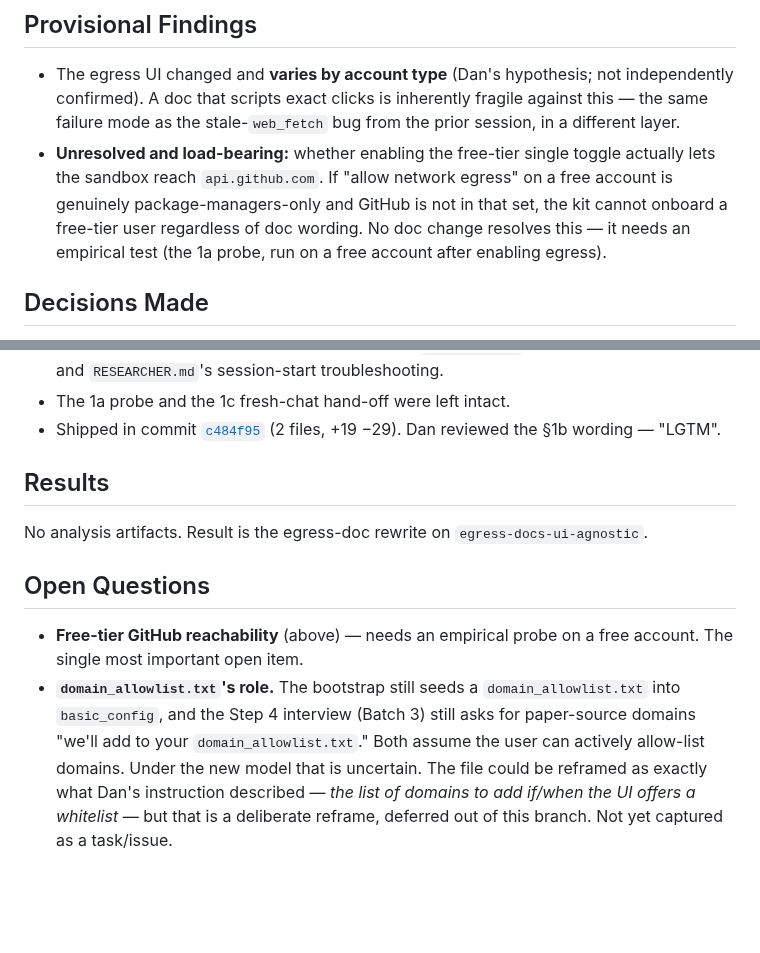
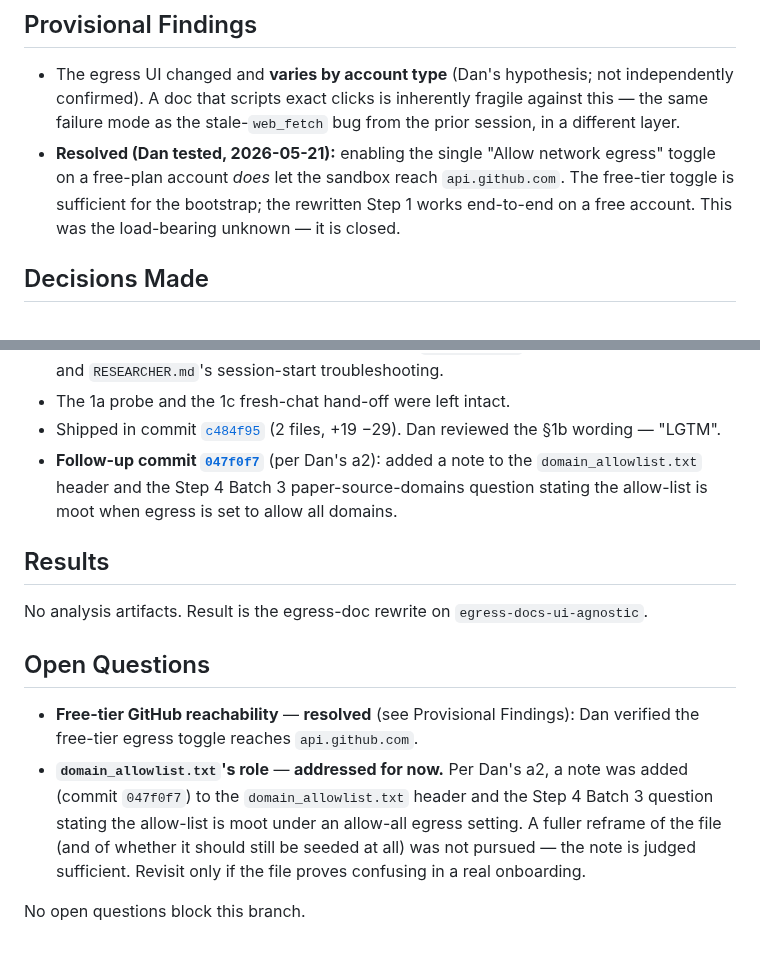
Before and after one commit to danparshall/claude_researcher, a Markdown page: docs/convos/20260521_egress_ui_doc_update.md, 2 parts joined by grey strips. Drawn GitHub-style; blank space fills up the shorter version.

Commit message:
convo: 20260521_egress_ui_doc_update — record free-tier verification + a2 note
🤖 Generated with [Nori](https://noriagentic.com)

Co-Authored-By: Nori <contact@tilework.tech>

```diff
--- a/docs/convos/20260521_egress_ui_doc_update.md
+++ b/docs/convos/20260521_egress_ui_doc_update.md
@@ -40,12 +40,10 @@ longer needs to know the exact UI.
   independently confirmed). A doc that scripts exact clicks is inherently fragile
   against this — the same failure mode as the stale-`web_fetch` bug from the prior
   session, in a different layer.
-- **Unresolved and load-bearing:** whether enabling the free-tier single toggle
-  actually lets the sandbox reach `api.github.com`. If "allow network egress" on a
-  free account is genuinely package-managers-only and GitHub is not in that set,
-  the kit cannot onboard a free-tier user regardless of doc wording. No doc change
-  resolves this — it needs an empirical test (the 1a probe, run on a free account
-  after enabling egress).
+- **Resolved (Dan tested, 2026-05-21):** enabling the single "Allow network egress"
+  toggle on a free-plan account *does* let the sandbox reach `api.github.com`. The
+  free-tier toggle is sufficient for the bootstrap; the rewritten Step 1 works
+  end-to-end on a free account. This was the load-bearing unknown — it is closed.
 
 ## Decisions Made
 
@@ -63,6 +61,11 @@ longer needs to know the exact UI.
 - Shipped in commit
   [`c484f95`](https://github.com/danparshall/claude_researcher/commit/c484f95)
   (2 files, +19 −29). Dan reviewed the §1b wording — "LGTM".
+- **Follow-up commit
+  [`047f0f7`](https://github.com/danparshall/claude_researcher/commit/047f0f7)**
+  (per Dan's a2): added a note to the `domain_allowlist.txt` header and the Step 4
+  Batch 3 paper-source-domains question stating the allow-list is moot when egress
+  is set to allow all domains.
 
 ## Results
 
@@ -70,13 +73,13 @@ No analysis artifacts. Result is the egress-doc rewrite on `egress-docs-ui-agnos
 
 ## Open Questions
 
-- **Free-tier GitHub reachability** (above) — needs an empirical probe on a free
-  account. The single most important open item.
-- **`domain_allowlist.txt`'s role.** The bootstrap still seeds a
-  `domain_allowlist.txt` into `basic_config`, and the Step 4 interview (Batch 3)
-  still asks for paper-source domains "we'll add to your `domain_allowlist.txt`."
-  Both assume the user can actively allow-list domains. Under the new model that is
-  uncertain. The file could be reframed as exactly what Dan's instruction
-  described — *the list of domains to add if/when the UI offers a whitelist* — but
-  that is a deliberate reframe, deferred out of this branch. Not yet captured as a
-  task/issue.
+- **Free-tier GitHub reachability** — **resolved** (see Provisional Findings): Dan
+  verified the free-tier egress toggle reaches `api.github.com`.
+- **`domain_allowlist.txt`'s role** — **addressed for now.** Per Dan's a2, a note
+  was added (commit `047f0f7`) to the `domain_allowlist.txt` header and the Step 4
+  Batch 3 question stating the allow-list is moot under an allow-all egress
+  setting. A fuller reframe of the file (and of whether it should still be seeded
+  at all) was not pursued — the note is judged sufficient. Revisit only if the
+  file proves confusing in a real onboarding.
+
+No open questions block this branch.
```
Also changed, not shown: STATUS.md (+1 -1 lines).
